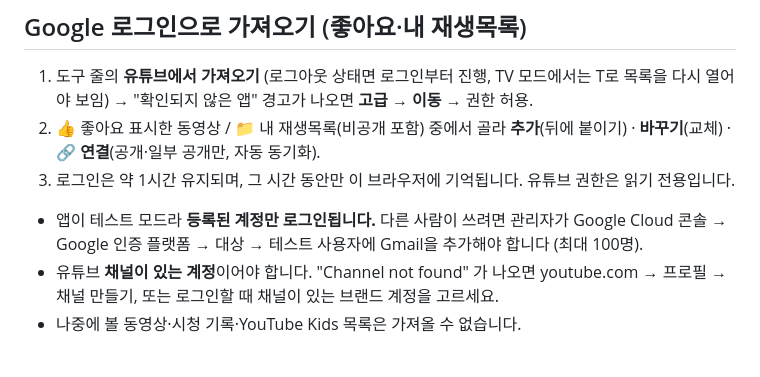
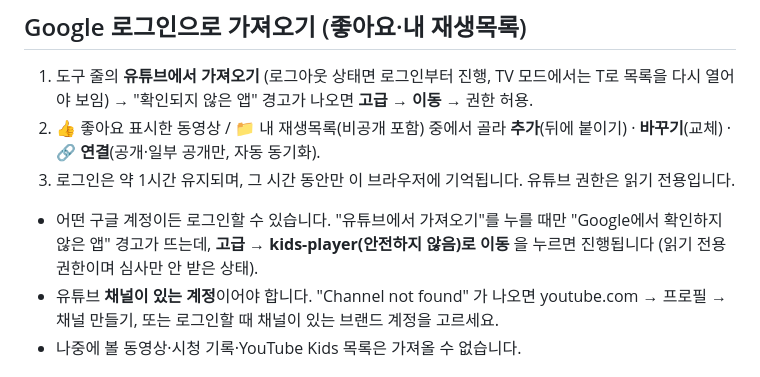
Before and after one commit to stepersjmj-hash/kids, a Markdown page: README.md, the part around the change. GitHub-like rendering.

```diff
--- a/README.md
+++ b/README.md
@@ -91,8 +91,8 @@ PC를 건드리지 않고 **폰 유튜브 앱에서** 보여줄 영상을 관리
    **추가**(뒤에 붙이기) · **바꾸기**(교체) · **🔗 연결**(공개·일부 공개만, 자동 동기화).
 3. 로그인은 약 1시간 유지되며, 그 시간 동안만 이 브라우저에 기억됩니다. 유튜브 권한은 읽기 전용입니다.
 
-- 앱이 테스트 모드라 **등록된 계정만 로그인됩니다.** 다른 사람이 쓰려면 관리자가
-  Google Cloud 콘솔 → Google 인증 플랫폼 → 대상 → 테스트 사용자에 Gmail을 추가해야 합니다 (최대 100명).
+- 어떤 구글 계정이든 로그인할 수 있습니다. "유튜브에서 가져오기"를 누를 때만 "Google에서 확인하지 않은 앱" 경고가 뜨는데,
+  **고급 → kids-player(안전하지 않음)로 이동** 을 누르면 진행됩니다 (읽기 전용 권한이며 심사만 안 받은 상태).
 - 유튜브 **채널이 있는 계정**이어야 합니다. "Channel not found" 가 나오면 youtube.com → 프로필 → 채널 만들기, 또는 로그인할 때 채널이 있는 브랜드 계정을 고르세요.
 - 나중에 볼 동영상·시청 기록·YouTube Kids 목록은 가져올 수 없습니다.
 
```
Also changed, not shown: CLAUDE.md (+4 -3 lines).
